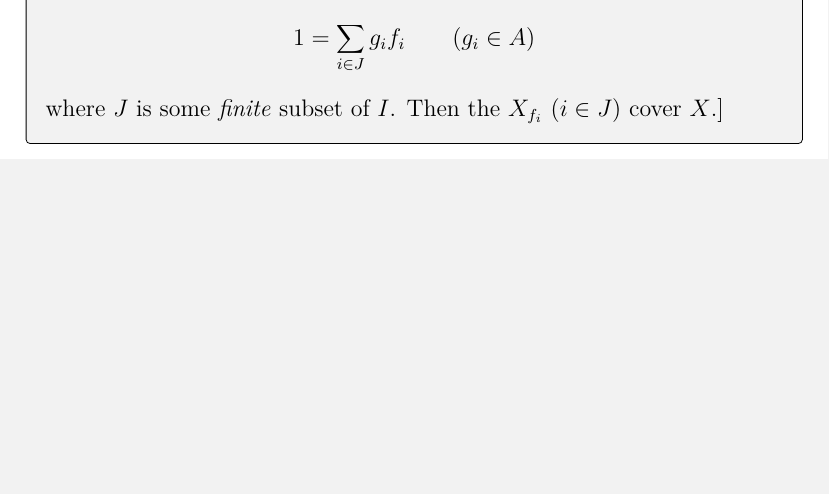
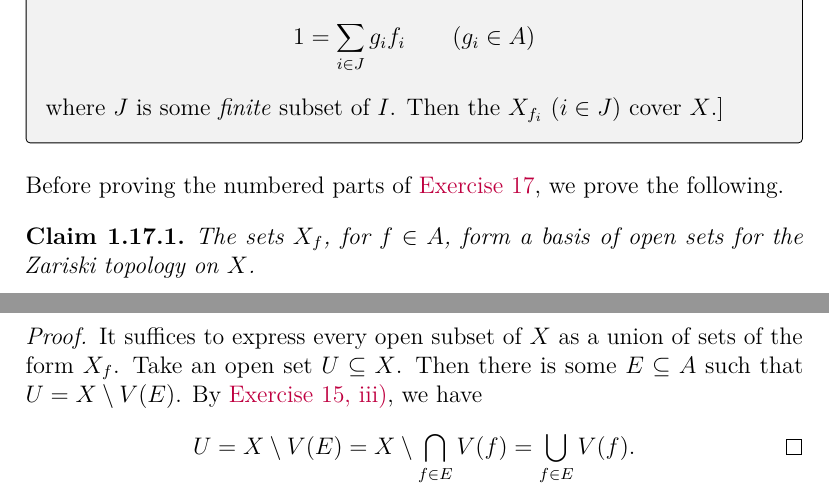
Before and after one commit to artemmavrin/atiyah-macdonald, a LaTeX document (solutions.tex, which reads chapters/01/exercises/17.tex): part of page 19 of 24 before the commit and two parts of pages 19 and 20 of 25 after it, the two joined at a grey line, cut so that both start at the same text, the shorter picture padded with empty space. Compiled offline with pdfLaTeX.

Commit message:
added proof of un-numbered assertion of 1.17

```diff
--- a/chapters/01/exercises/17.tex
+++ b/chapters/01/exercises/17.tex
@@ -29,3 +29,23 @@ Show that the \(f_i\) generate the unit ideal and hence that there is an equatio
 where \(J\) is some \emph{finite} subset of \(I\).
 Then the \(X_{f_i}\) (\(i \in J\)) cover \(X\).]
 \end{exercise}
+
+Before proving the numbered parts of \exref{1}{17}, we prove the following.
+
+\begin{claim}
+The sets \(X_f\), for \(f \in A\), form a basis of open sets for the Zariski topology on \(X\).
+\end{claim}
+
+\begin{proof}
+It suffices to express every open subset of \(X\) as a union of sets of the form \(X_f\).
+Take an open set \(U \subseteq X\).
+Then there is some \(E \subseteq A\) such that \(U = X \setminus V(E)\).
+By \expartref{1}{15}{iii}, we have
+\begin{equation*}
+U
+= X \setminus V(E)
+= X \setminus \bigcap_{f \in E} V(f)
+= \bigcup_{f \in E} V(f).
+\qedhere
+\end{equation*}
+\end{proof}
```
